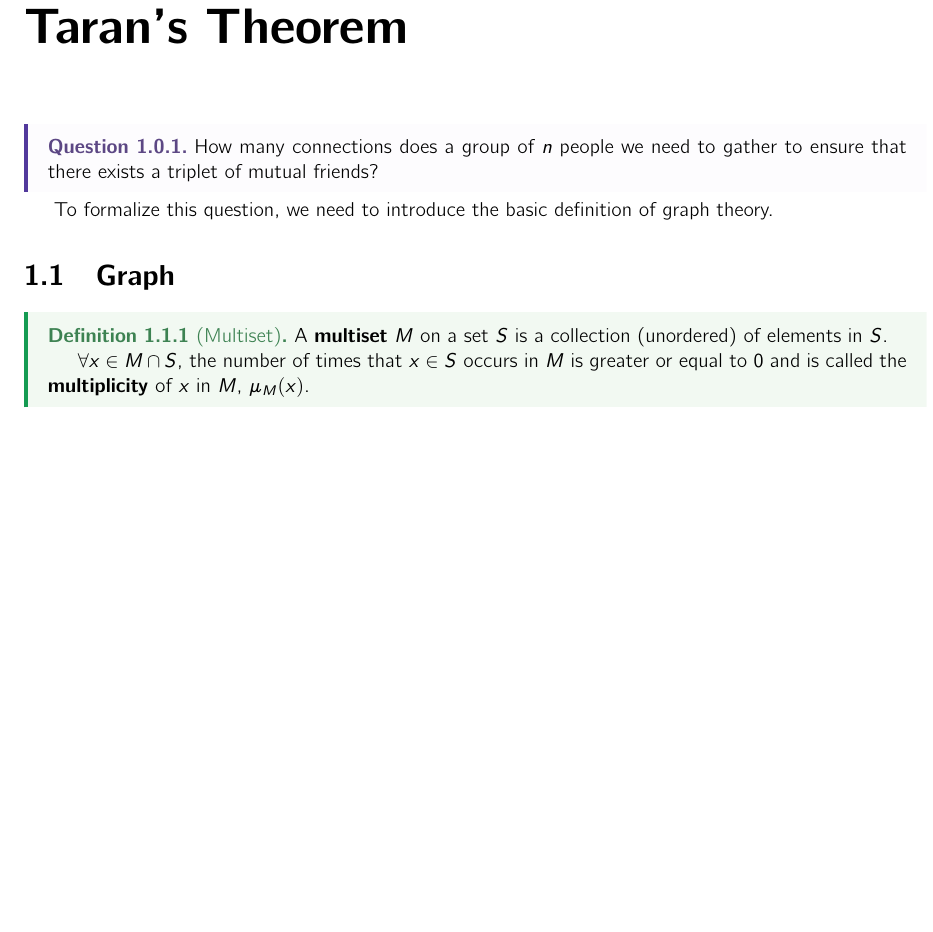
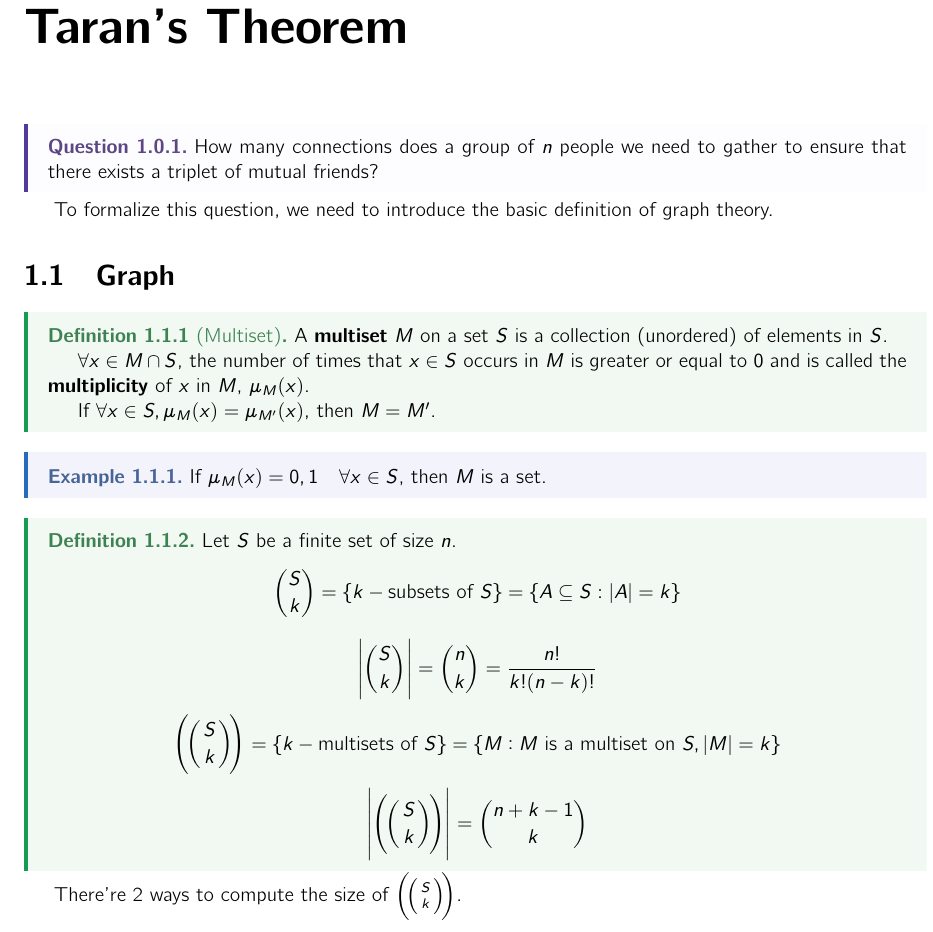
Before and after one commit to mQzLjP/MATH565-CombinatoricsGraphTheory, a LaTeX thesis (note/src/main.tex, which reads note/src/lectures/02.tex, note/src/notes.sty): part of page 5 of 8, cut so that both start at the same text, the shorter picture padded with empty space. Compiled offline with pdfLaTeX.

Commit message:
feat: 02 wip

```diff
--- a/note/src/lectures/02.tex
+++ b/note/src/lectures/02.tex
@@ -12,4 +12,27 @@ To formalize this question, we need to introduce the basic definition of graph t
 	A \textbf{multiset} $M$ on a set $S$ is a collection (unordered) of elements in $S$.
 
 	$\forall x\in M\cap S$, the number of times that $x\in S$ occurs in $M$ is greater or equal to $0$ and is called the \textbf{multiplicity} of $x$ in $M$, $\mu_M(x)$.
+
+	If $\forall x\in S, \mu_M(x) = \mu_{M'}(x)$, then $M = M'$.
 \end{definition}
+
+\begin{eg}
+	If $\mu_M(x) = 0,1\quad\forall x\in S$, then $M$ is a set.
+\end{eg}
+
+\begin{definition}
+	Let $S$ be a finite set of size $n$.
+	\[
+		\binom{S}{k} = \{k-\text{subsets of }S\} = \{A\subseteq S: |A| = k\}
+	\]
+	\[ \left|\binom{S}{k}\right| = \binom{n}{k} = \frac{n!}{k!(n-k)!}
+	\]
+
+	\[
+		\multiset{S}{k} = \{k-\text{multisets of }S\} = \{M: M\text{ is a multiset on }S, |M| = k\}
+	\]
+	\[ \left|\multiset{S}{k}\right| = \binom{n+k-1}{k}\]
+
+\end{definition}
+
+There're 2 ways to compute the size of $\multiset{S}{k}$.
--- a/note/src/notes.sty
+++ b/note/src/notes.sty
@@ -114,6 +114,8 @@
 \newcommand{\False}{\textsf{False}}
 \newcommand{\F}{\textsf{F}}
 \newcommand{\act}{\rotatebox[origin=c]{-180}{\(\,\circlearrowright\,\)}}
+
+\newcommand{\multiset}[2]{\left(\!\left(\genfrac{}{}{0pt}{}{#1}{#2}\right)\!\right)}
 
 \usepackage{physics}
 \usepackage{complexity}
```
